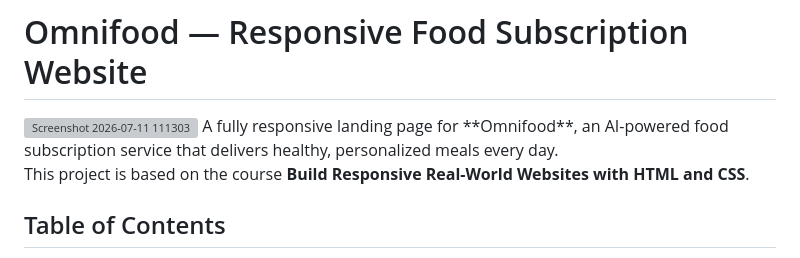
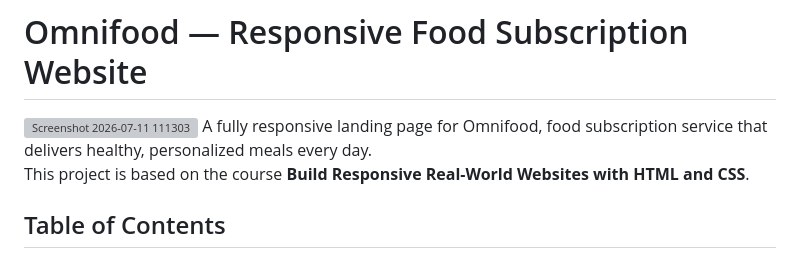
Before and after one commit to NiMaRhM/Omnifood, a Markdown page: README.md, the part around the change. GitHub-like rendering; grey boxes are pictures that could not be loaded.

```diff
--- a/README.md
+++ b/README.md
@@ -1,6 +1,6 @@
 # Omnifood — Responsive Food Subscription Website
 <img width="1897" height="1004" alt="Screenshot 2026-07-11 111303" src="https://github.com/user-attachments/assets/dfe89780-ae3e-4ae0-b6a8-790ff240167a" />
-A fully responsive landing page for **Omnifood**, an AI-powered food subscription service that delivers healthy, personalized meals every day.
+A fully responsive landing page for Omnifood, food subscription service that delivers healthy, personalized meals every day.
 
 This project is based on the course **Build Responsive Real-World Websites with HTML and CSS**.
 
```
